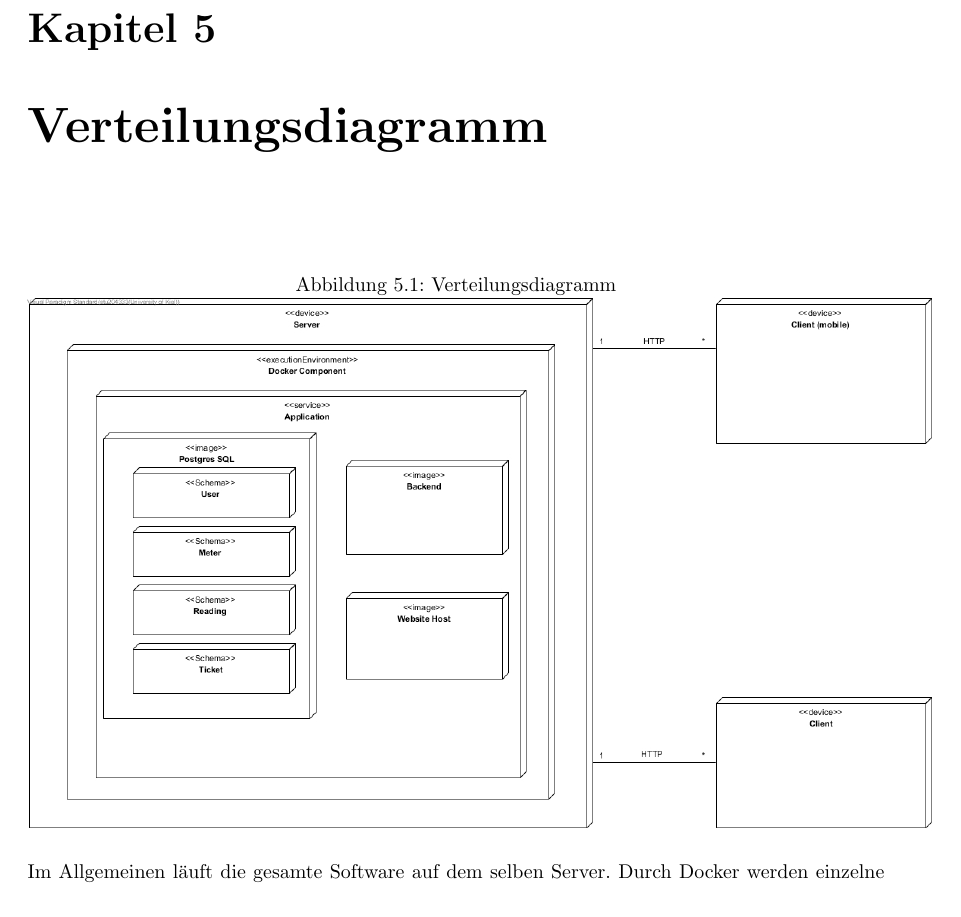
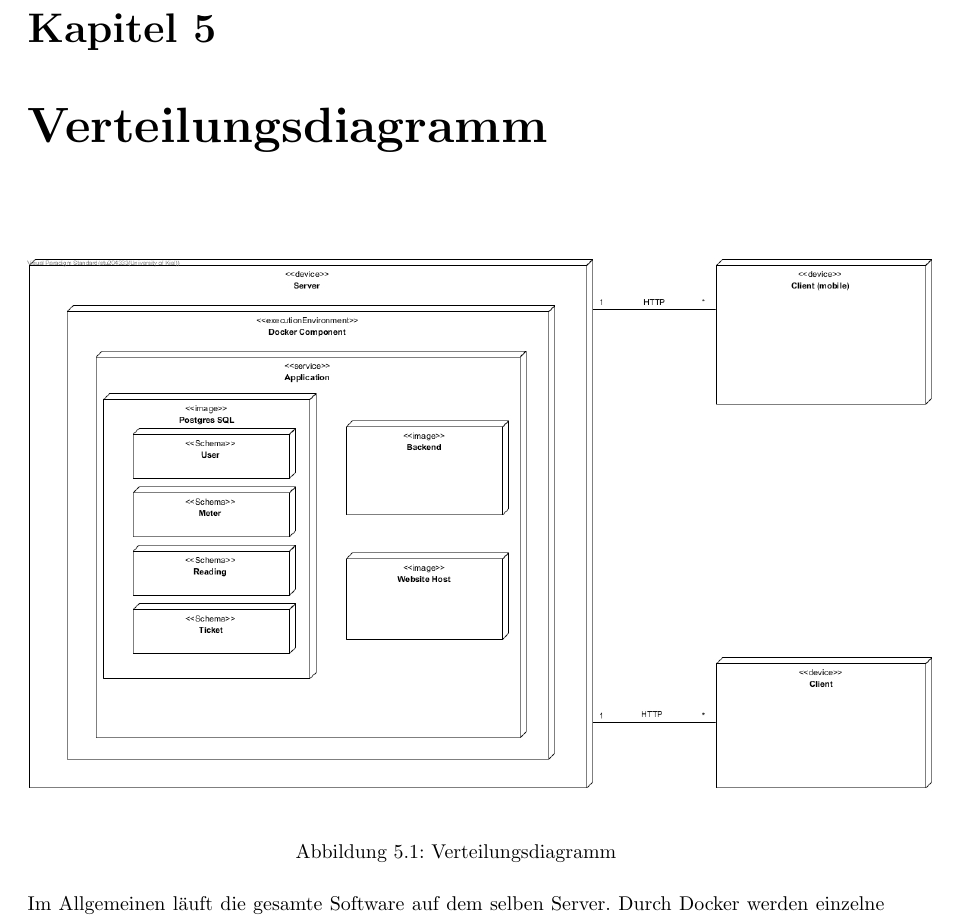
Before and after one commit to mascent/AdessoEnergySopro19, a LaTeX document (entwurf/LaTeX/entwurfsdoku.tex, which reads entwurf/LaTeX/kapitel/verteilungsdiagramm.tex): part of page 14 of 33, cut so that both start at the same text. Compiled offline with pdfLaTeX.

Commit message:
put caption under picture

```diff
--- a/entwurf/LaTeX/kapitel/verteilungsdiagramm.tex
+++ b/entwurf/LaTeX/kapitel/verteilungsdiagramm.tex
@@ -1,7 +1,7 @@
 \begin{figure}[H]
 	\centering
-	\caption{Verteilungsdiagramm}
 	\includegraphics[width=16cm]{img/diagrams/DeploymentDiagram}
+		\caption{Verteilungsdiagramm}
 \end{figure}
 Im Allgemeinen läuft die gesamte Software auf dem selben Server. Durch Docker werden einzelne Komponenten aber auf unterschiedliche Container aufgeteilt.\\
 So läuft in einem Container die Software für das Backend, die über eine REST-API mit dem Frontend kommuniziert. Die Web und App Anwendungen können dann HTTP Anfragen an das Backend stellen.\\
```
